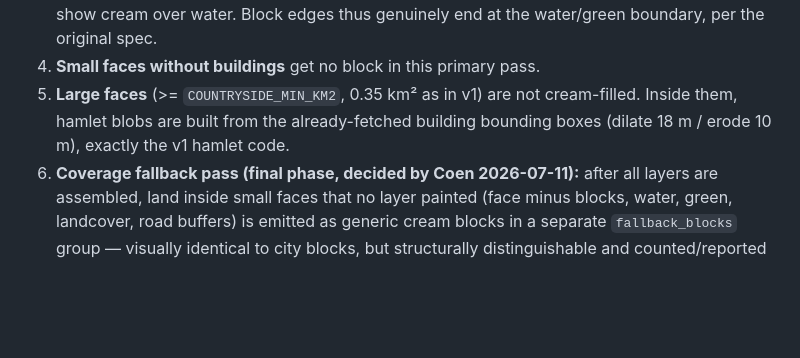
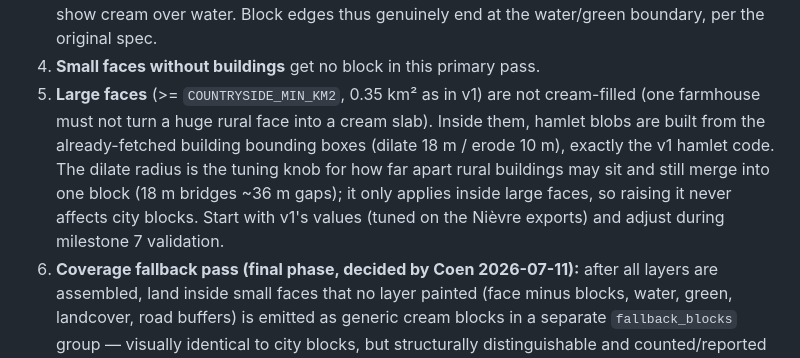
Before and after one commit to shifthappens/MapExport, a Markdown page: plans/2026-07-10_export-engine-v2.md, the part around the change. Rendered like a GitHub page; blank space fills up the shorter version.

Commit message:
Plan v2: document hamlet dilate radius as the rural spacing knob
Co-Authored-By: Claude Haiku 4.5 <noreply@anthropic.com>
Claude-Session: https://claude.ai/code/session_01THNoM9xBpiheb8fUBxyvZT

```diff
--- a/plans/2026-07-10_export-engine-v2.md
+++ b/plans/2026-07-10_export-engine-v2.md
@@ -39,9 +39,14 @@ leftover unpainted land into a generic cream block.
    water/green boundary, per the original spec.
 4. **Small faces without buildings** get no block in this primary pass.
 5. **Large faces** (>= `COUNTRYSIDE_MIN_KM2`, 0.35 km² as in v1) are not
-   cream-filled. Inside them, hamlet blobs are built from the
+   cream-filled (one farmhouse must not turn a huge rural face into a
+   cream slab). Inside them, hamlet blobs are built from the
    already-fetched building bounding boxes (dilate 18 m / erode 10 m),
-   exactly the v1 hamlet code.
+   exactly the v1 hamlet code. The dilate radius is the tuning knob for
+   how far apart rural buildings may sit and still merge into one block
+   (18 m bridges ~36 m gaps); it only applies inside large faces, so
+   raising it never affects city blocks. Start with v1's values (tuned on
+   the Nièvre exports) and adjust during milestone 7 validation.
 6. **Coverage fallback pass (final phase, decided by Coen 2026-07-11):**
    after all layers are assembled, land inside small faces that no layer
    painted (face minus blocks, water, green, landcover, road buffers) is
```
